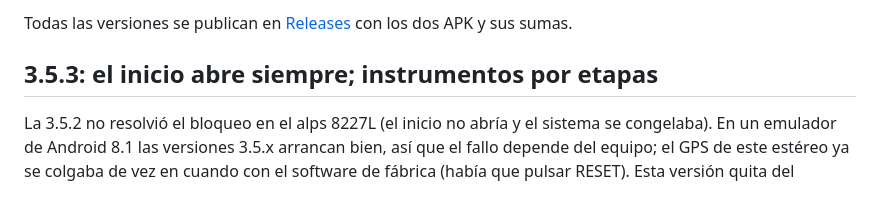
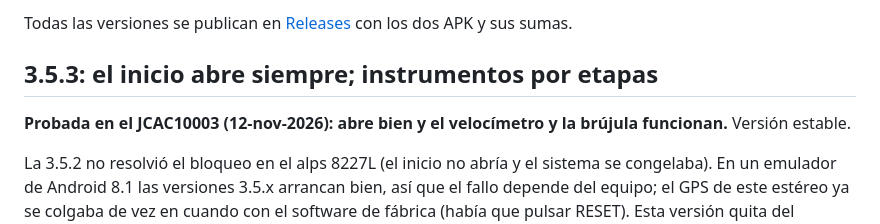
Before and after one commit to web-gdl/Laucher_8227L_JCAC10003, a Markdown page: CHANGELOG.md, the part around the change. Drawn GitHub-style; blank space fills up the shorter version.

```diff
--- a/CHANGELOG.md
+++ b/CHANGELOG.md
@@ -3,6 +3,8 @@
 Todas las versiones se publican en [Releases](https://github.com/web-gdl/Laucher_8227L_JCAC10003/releases) con los dos APK y sus sumas.
 
 ## 3.5.3: el inicio abre siempre; instrumentos por etapas
+
+**Probada en el JCAC10003 (12-nov-2026): abre bien y el velocímetro y la brújula funcionan.** Versión estable.
 
 La 3.5.2 no resolvió el bloqueo en el alps 8227L (el inicio no abría y el sistema se congelaba). En un emulador de Android 8.1
 las versiones 3.5.x arrancan bien, así que el fallo depende del equipo; el GPS de este estéreo ya se colgaba de vez en cuando
```
Also changed, not shown: README.md (+7 -5 lines), docs/screenshots/02-inicio-reposo.png, 1 other file.
